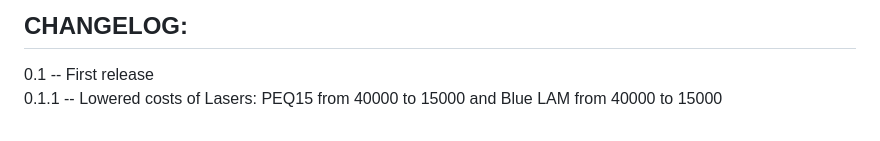
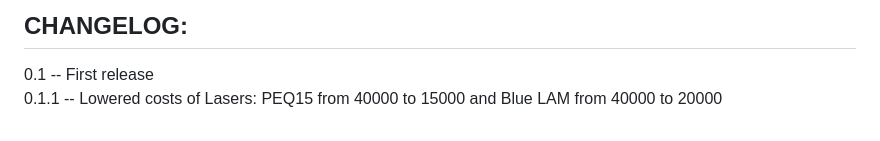
Before and after one commit to Verdatim25/Scripted-Lasers, a Markdown page: README.md, the part around the change. Rendered like a GitHub page.

```diff
--- a/README.md
+++ b/README.md
@@ -45,4 +45,4 @@ Firstly, turn on debug mode via the mcm. This should allow you to add any laser
 
 ## CHANGELOG:
 0.1 -- First release
-0.1.1 -- Lowered costs of Lasers: PEQ15 from 40000 to 15000 and Blue LAM from 40000 to 15000
+0.1.1 -- Lowered costs of Lasers: PEQ15 from 40000 to 15000 and Blue LAM from 40000 to 20000
```
